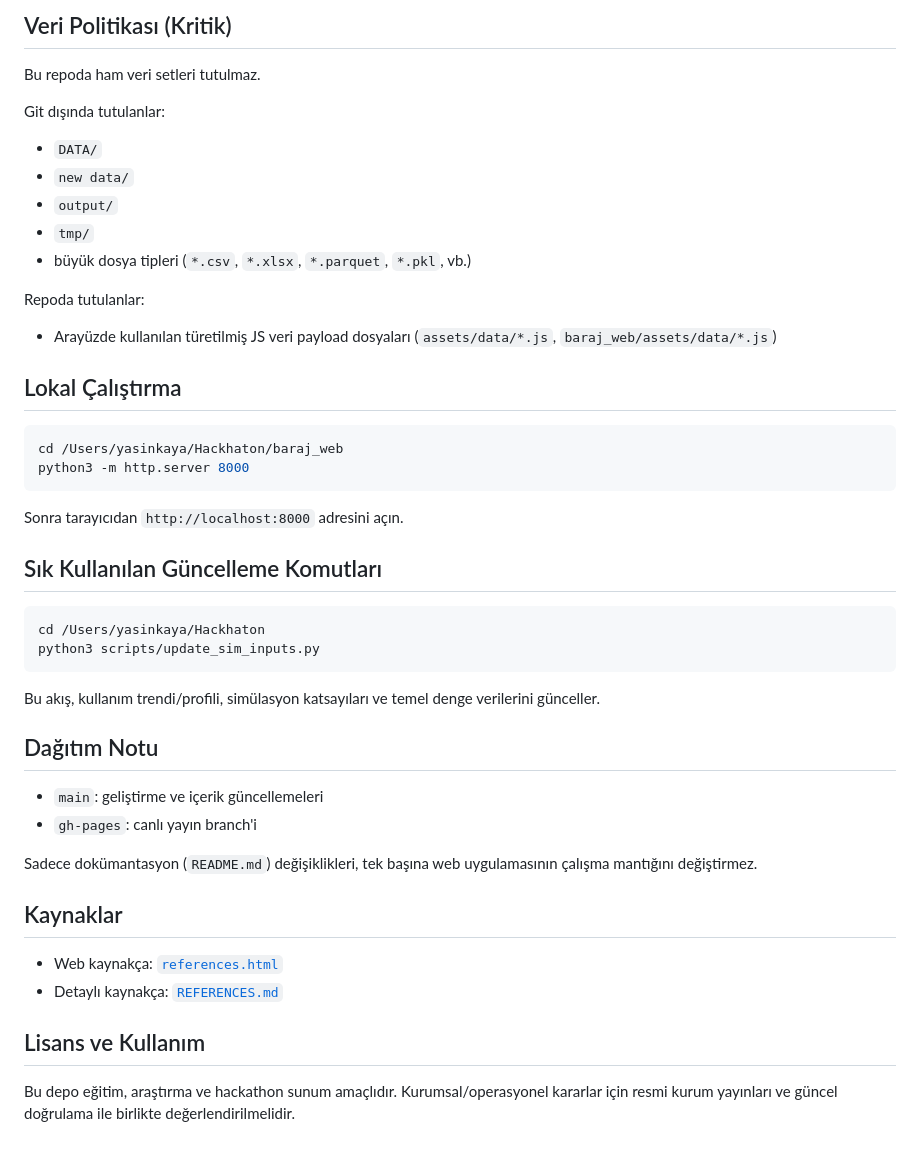
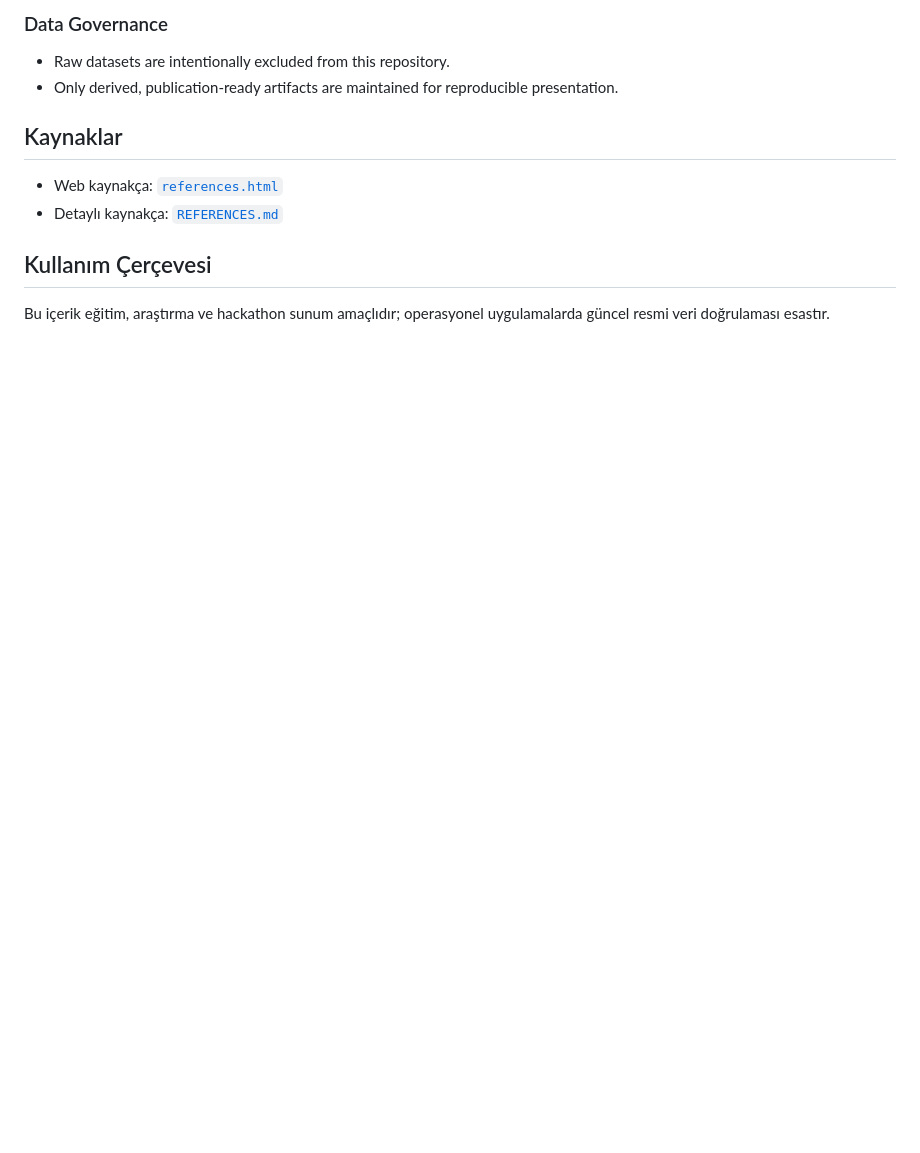
Before and after one commit to yasinkaya701/istanbul-baraj-doluk-orani-projeksiyonu, a Markdown page: README.md, the part around one of its changes. Rendered like a GitHub page; blank space fills up the shorter version.

````diff
--- a/README.md
+++ b/README.md
@@ -53,40 +52,11 @@ Not: Model ailesi genişletmeleri ve ensemble çıktıları arayüzde ayrıca su
 
-## Veri Politikası (Kritik)
-Bu repoda ham veri setleri tutulmaz.
-
-Git dışında tutulanlar:
-- `DATA/`
-- `new data/`
-- `output/`
-- `tmp/`
-- büyük dosya tipleri (`*.csv`, `*.xlsx`, `*.parquet`, `*.pkl`, vb.)
-
-Repoda tutulanlar:
-- Arayüzde kullanılan türetilmiş JS veri payload dosyaları (`assets/data/*.js`, `baraj_web/assets/data/*.js`)
-
-## Lokal Çalıştırma
-```bash
-cd /Users/yasinkaya/Hackhaton/baraj_web
-python3 -m http.server 8000
-```
-Sonra tarayıcıdan `http://localhost:8000` adresini açın.
-
-## Sık Kullanılan Güncelleme Komutları
-```bash
-cd /Users/yasinkaya/Hackhaton
-python3 scripts/update_sim_inputs.py
-```
-Bu akış, kullanım trendi/profili, simülasyon katsayıları ve temel denge verilerini günceller.
-
-## Dağıtım Notu
-- `main`: geliştirme ve içerik güncellemeleri
-- `gh-pages`: canlı yayın branch'i
-
-Sadece dokümantasyon (`README.md`) değişiklikleri, tek başına web uygulamasının çalışma mantığını değiştirmez.
+### Data Governance
+- Raw datasets are intentionally excluded from this repository.
+- Only derived, publication-ready artifacts are maintained for reproducible presentation.
 
 ## Kaynaklar
 - Web kaynakça: [`references.html`](references.html)
 - Detaylı kaynakça: [`REFERENCES.md`](REFERENCES.md)
 
-## Lisans ve Kullanım
-Bu depo eğitim, araştırma ve hackathon sunum amaçlıdır. Kurumsal/operasyonel kararlar için resmi kurum yayınları ve güncel doğrulama ile birlikte değerlendirilmelidir.
+## Kullanım Çerçevesi
+Bu içerik eğitim, araştırma ve hackathon sunum amaçlıdır; operasyonel uygulamalarda güncel resmi veri doğrulaması esastır.
````
Also changed, not shown: other parts of README.md (+39 -40 lines).
